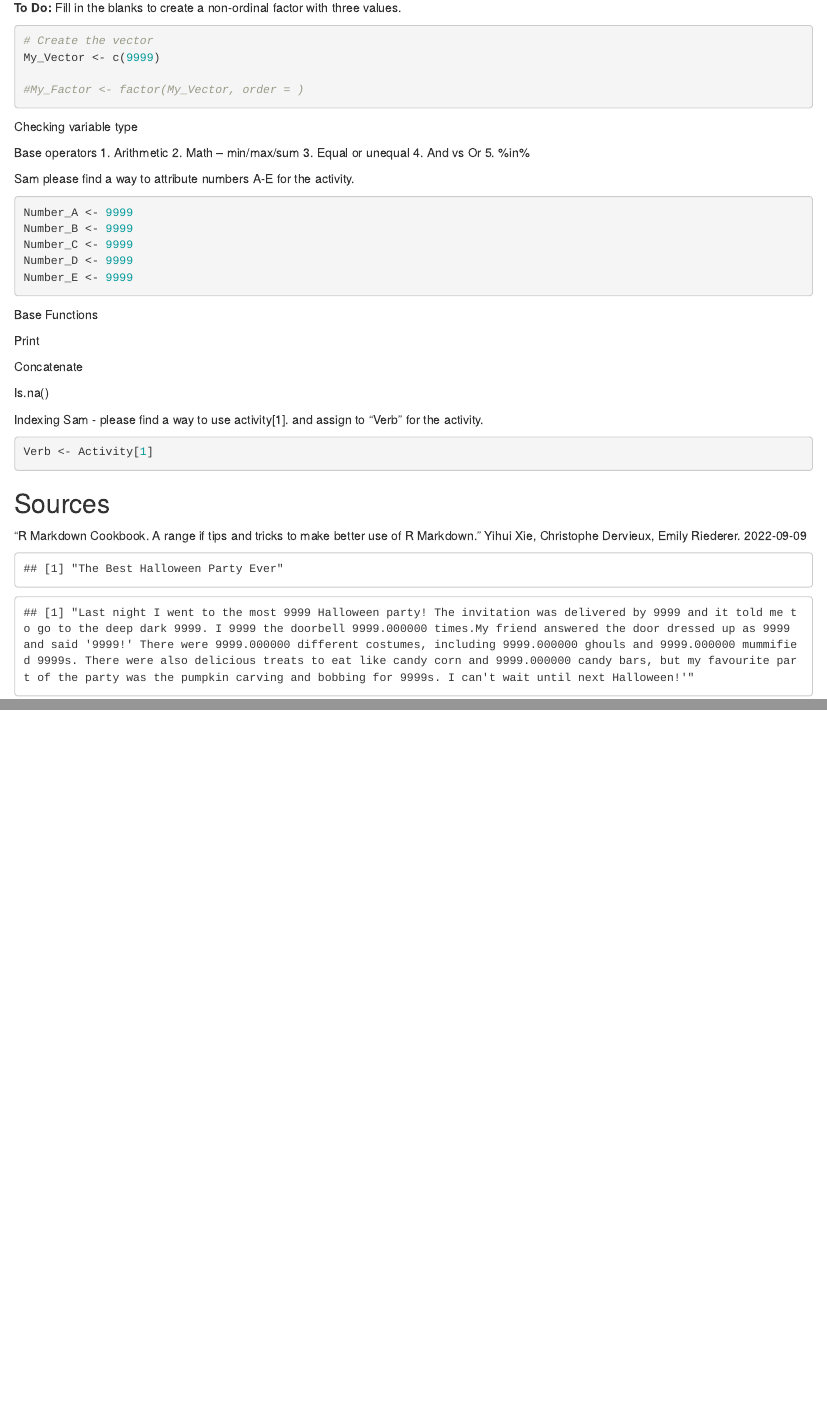
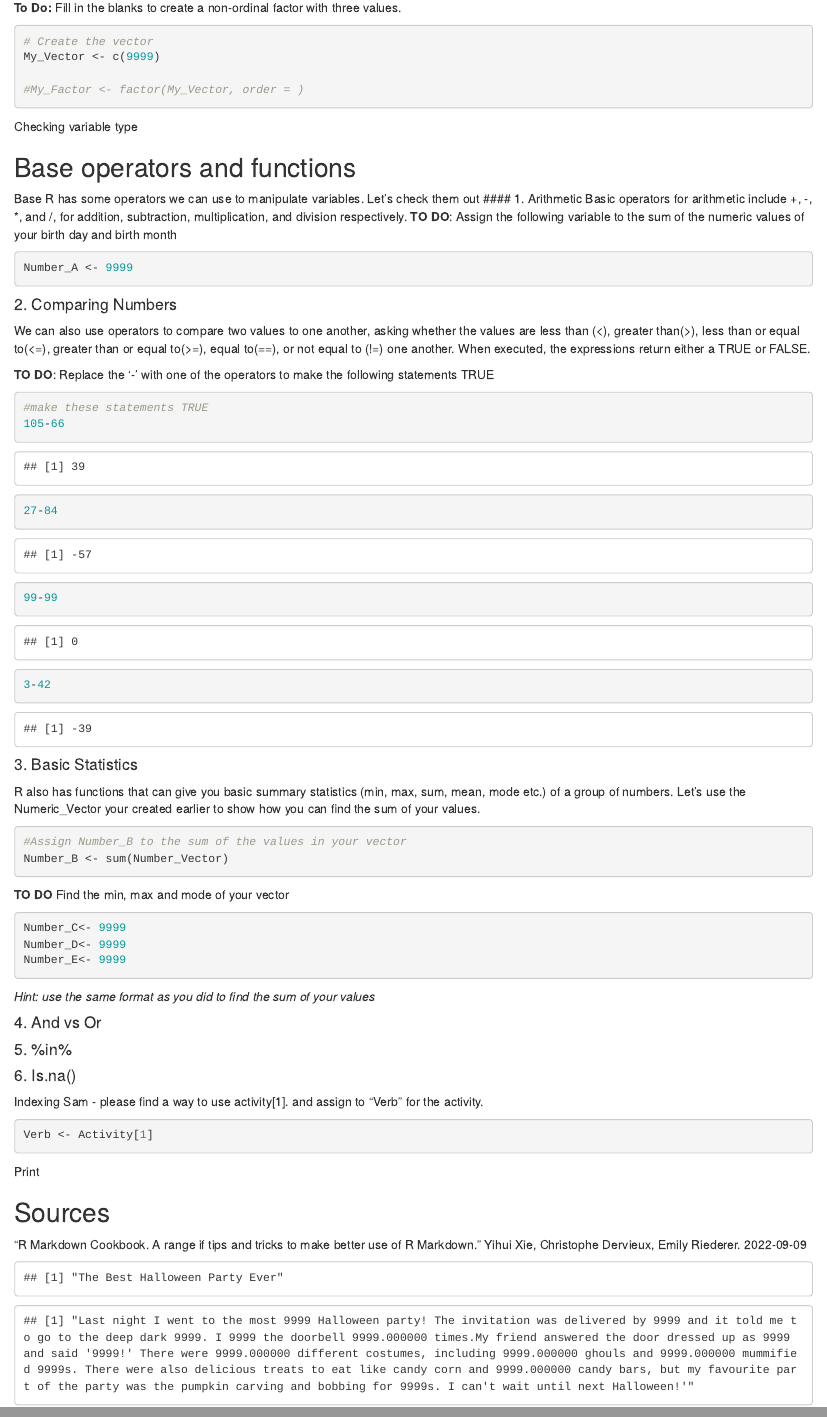
Before and after one commit to LauraFalk/R_Teaching, an R Markdown document (Week_1_Basics.Rmd): the page in a window 1100 px wide, from 9440 px down before the commit and from 9610 px down after it, so that both start at the same text, and a second part further down, joined at a grey line. The pictures show the output file Week_1_Basics.html that the author committed with the source, opened offline.

Commit message:
work on base operators/functions

````diff
--- a/Week_1_Basics.Rmd
+++ b/Week_1_Basics.Rmd
@@ -460,17 +461,17 @@ My_Vector <- c(9999)
 
 Checking variable type
 
-Base operators
-1.	Arithmetic
-2.	Math – min/max/sum
-3.	Equal or unequal
-4.	And vs Or
-5.	%in%
+## Base operators and functions
+Base R has some operators we can use to manipulate variables. Let's check them out
+#### 1. Arithmetic
+Basic operators for arithmetic include +, -, *, and /, for addition, subtraction, multiplication, and division respectively.
+**TO DO**: Assign the following variable to the sum of the numeric values of your birth day and birth month
+``` {r}
+Number_A <- 9999
+```
+#### 2.	Comparing Numbers
+We can also use operators to compare two values to one another, asking whether the values are less than (<), greater than(>), less than or equal to(<=), greater than or equal to(>=), equal to(==), or not equal to (!=) one another. When executed, the expressions return either a TRUE or FALSE.
 
-Sam please find a way to attribute numbers A-E for the activity.
+**TO DO**: Replace the '-' with one of the operators to make the following statements TRUE
 ```{r}
-Number_A <- 9999
-Number_B <- 9999
-Number_C <- 9999
-Number_D <- 9999
-Number_E <- 9999
+#make these statements TRUE
@@ -477,12 +481,24 @@ Number_E <- 9999
+3-42
 ```
+#### 3.	Basic Statistics
+R also has functions that can give you basic summary statistics (min, max, sum, mean, mode etc.) of a group of numbers. Let's use the Numeric_Vector your created earlier to show how you can find the sum of your values.
+```{r}
+#Assign Number_B to the sum of the values in your vector
+Number_B <- sum(Number_Vector)
+```
+**TO DO** Find the min, max and mode of your vector
+```{r}
+Number_C<- 9999
+Number_D<- 9999
+Number_E<- 9999
+```
+*Hint: use the same format as you did to find the sum of your values*
 
-Base Functions
+#### 4.	And vs Or
 
-Print
+#### 5.	%in%
 
-Concatenate
-
-Is.na()
+#### 6. Is.na()
 
 Indexing
 Sam - please find a way to use activity[1]. and assign to "Verb" for the activity.
@@ -490,7 +506,7 @@ Sam - please find a way to use activity[1]. and assign to "Verb" for the activit
 Verb <- Activity[1]
 ```
 
-
+Print
 
 ## Sources
 "R Markdown Cookbook. A range if tips and tricks to make better use of R Markdown." Yihui Xie, Christophe Dervieux, Emily Riederer. 2022-09-09
````
Also changed, not shown: Week_1_Basics.html, Week_1_Basics.Rmd (20 more changed lines).
